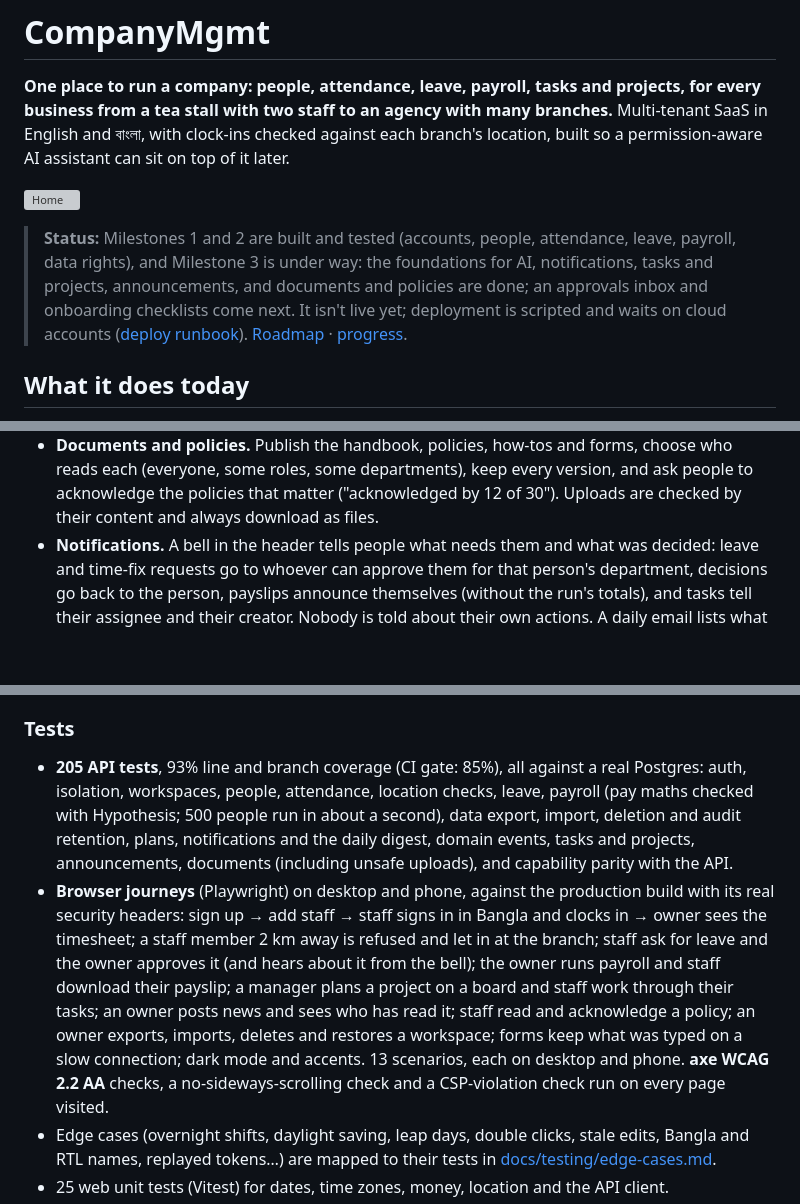
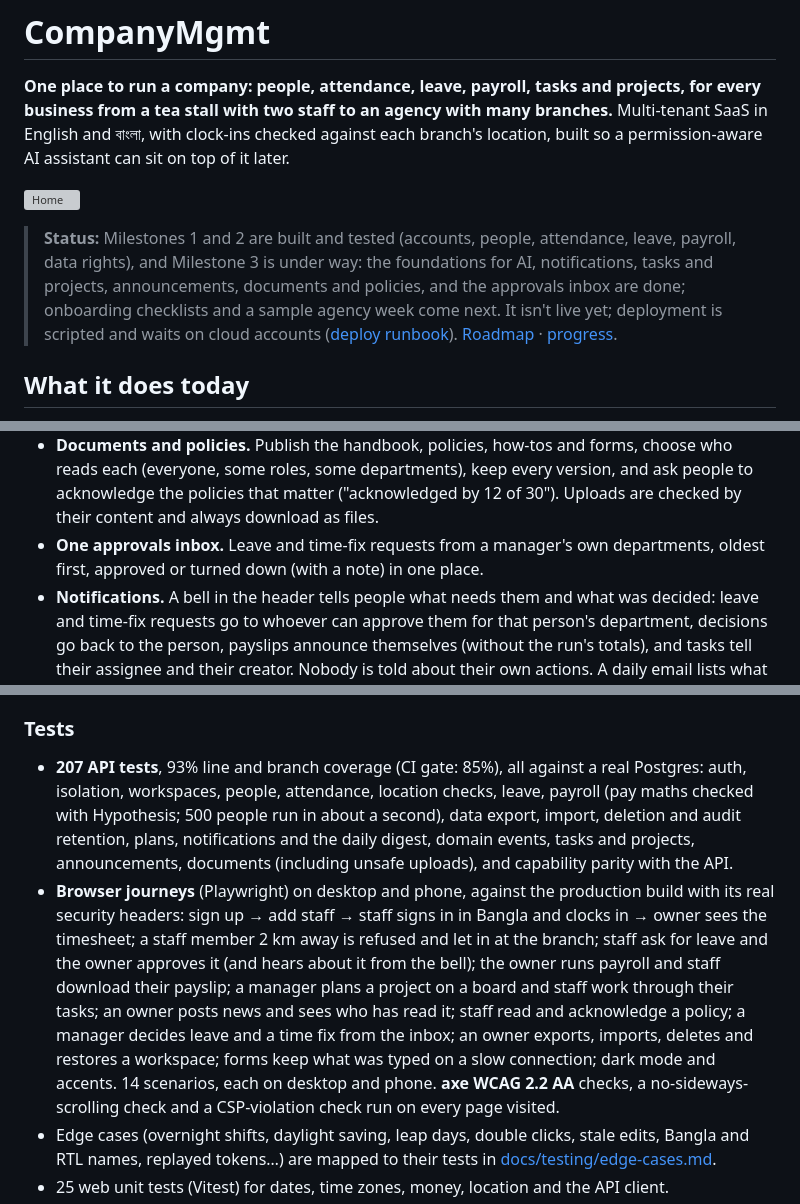
Before and after one commit to omikhan4901/companymgmt, a Markdown page: README.md, 3 parts joined by grey strips. Drawn GitHub-style; blank space fills up the shorter version; grey boxes are pictures that could not be loaded.

Commit message:
docs: approvals inbox done

```diff
--- a/README.md
+++ b/README.md
@@ -9,8 +9,8 @@ location, built so a permission-aware AI assistant can sit on top of it later.
 
 > **Status:** Milestones 1 and 2 are built and tested (accounts, people, attendance,
 > leave, payroll, data rights), and Milestone 3 is under way: the foundations for AI,
-> notifications, tasks and projects, announcements, and documents and policies are done;
-> an approvals inbox and onboarding checklists come next. It isn't live yet; deployment is
+> notifications, tasks and projects, announcements, documents and policies, and the approvals inbox are done;
+> onboarding checklists and a sample agency week come next. It isn't live yet; deployment is
 > scripted and waits on cloud accounts ([deploy runbook](docs/runbooks/deploy.md)).
 > [Roadmap](docs/IMPLEMENTATION_PLAN.md#9-phased-roadmap) · [progress](docs/PROGRESS.md).
 
@@ -50,6 +50,8 @@ location, built so a permission-aware AI assistant can sit on top of it later.
   who reads each (everyone, some roles, some departments), keep every version, and ask
   people to acknowledge the policies that matter ("acknowledged by 12 of 30"). Uploads
   are checked by their content and always download as files.
+- **One approvals inbox.** Leave and time-fix requests from a manager's own departments,
+  oldest first, approved or turned down (with a note) in one place.
 - **Notifications.** A bell in the header tells people what needs them and what was decided:
   leave and time-fix requests go to whoever can approve them for that person's department,
   decisions go back to the person, payslips announce themselves (without the run's totals),
@@ -160,7 +162,7 @@ and evidence for each item: [docs/security/asvs-l2.md](docs/security/asvs-l2.md)
 
 ### Tests
 
-- **205 API tests**, 93% line and branch coverage (CI gate: 85%), all against a real
+- **207 API tests**, 93% line and branch coverage (CI gate: 85%), all against a real
   Postgres: auth, isolation, workspaces, people, attendance, location checks, leave,
   payroll (pay maths checked with Hypothesis; 500 people run in about a second), data
   export, import, deletion and audit retention, plans, notifications and the daily
@@ -171,9 +173,9 @@ and evidence for each item: [docs/security/asvs-l2.md](docs/security/asvs-l2.md)
   clocks in → owner sees the timesheet; a staff member 2 km away is refused and let in at
   the branch; staff ask for leave and the owner approves it (and hears about it from the
   bell); the owner runs payroll and staff download their payslip; a manager plans a project
-  on a board and staff work through their tasks; an owner posts news and sees who has read it; staff read and acknowledge a policy; an owner exports, imports, deletes and
+  on a board and staff work through their tasks; an owner posts news and sees who has read it; staff read and acknowledge a policy; a manager decides leave and a time fix from the inbox; an owner exports, imports, deletes and
   restores a workspace; forms keep what was typed on a slow connection; dark mode and
-  accents. 13 scenarios, each on desktop and phone. **axe WCAG 2.2 AA** checks, a
+  accents. 14 scenarios, each on desktop and phone. **axe WCAG 2.2 AA** checks, a
   no-sideways-scrolling check and a CSP-violation check run on every page visited.
 - Edge cases (overnight shifts, daylight saving, leap days, double clicks, stale edits,
   Bangla and RTL names, replayed tokens…) are mapped to their tests in
```
Also changed, not shown: other parts of README.md (+1 -1 lines), docs/PROGRESS.md (+7 -0 lines).
